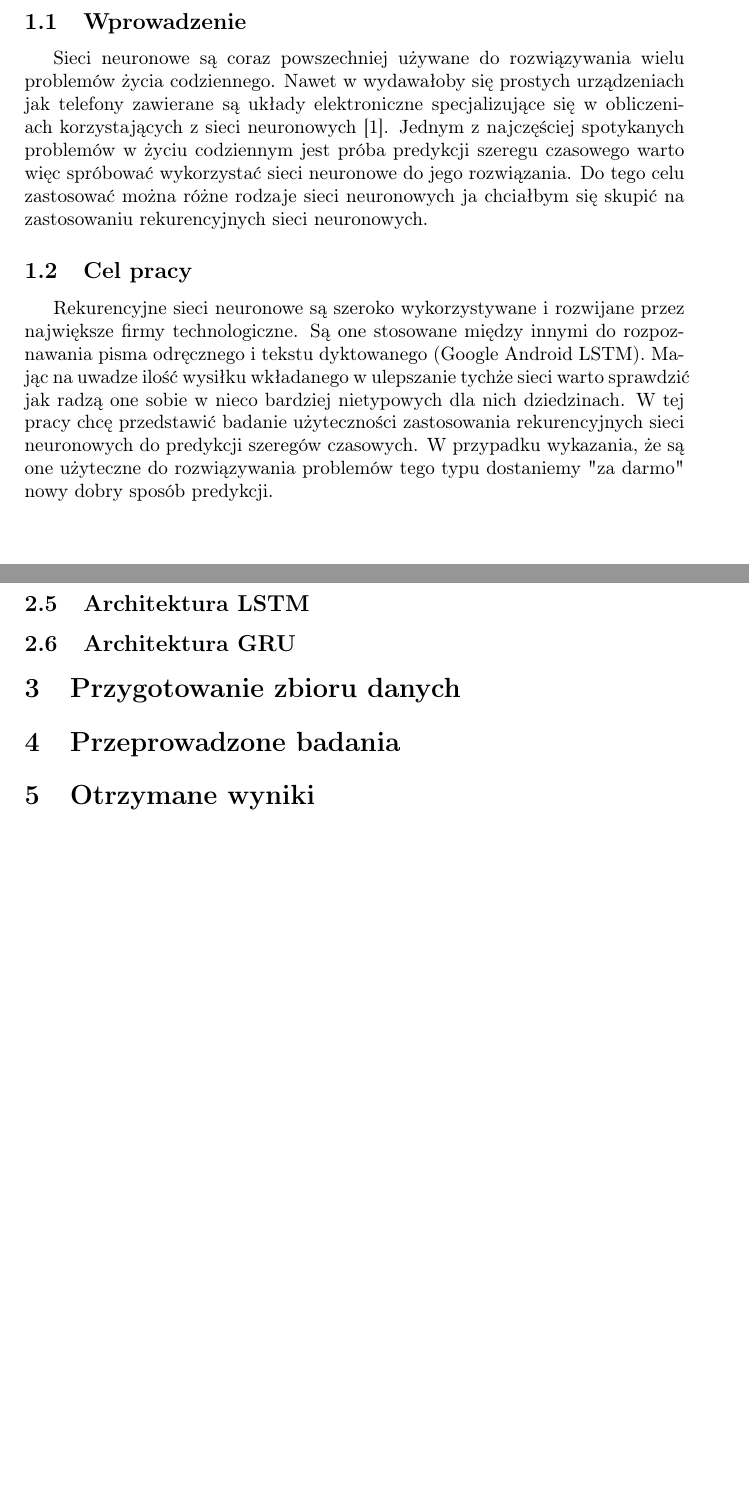
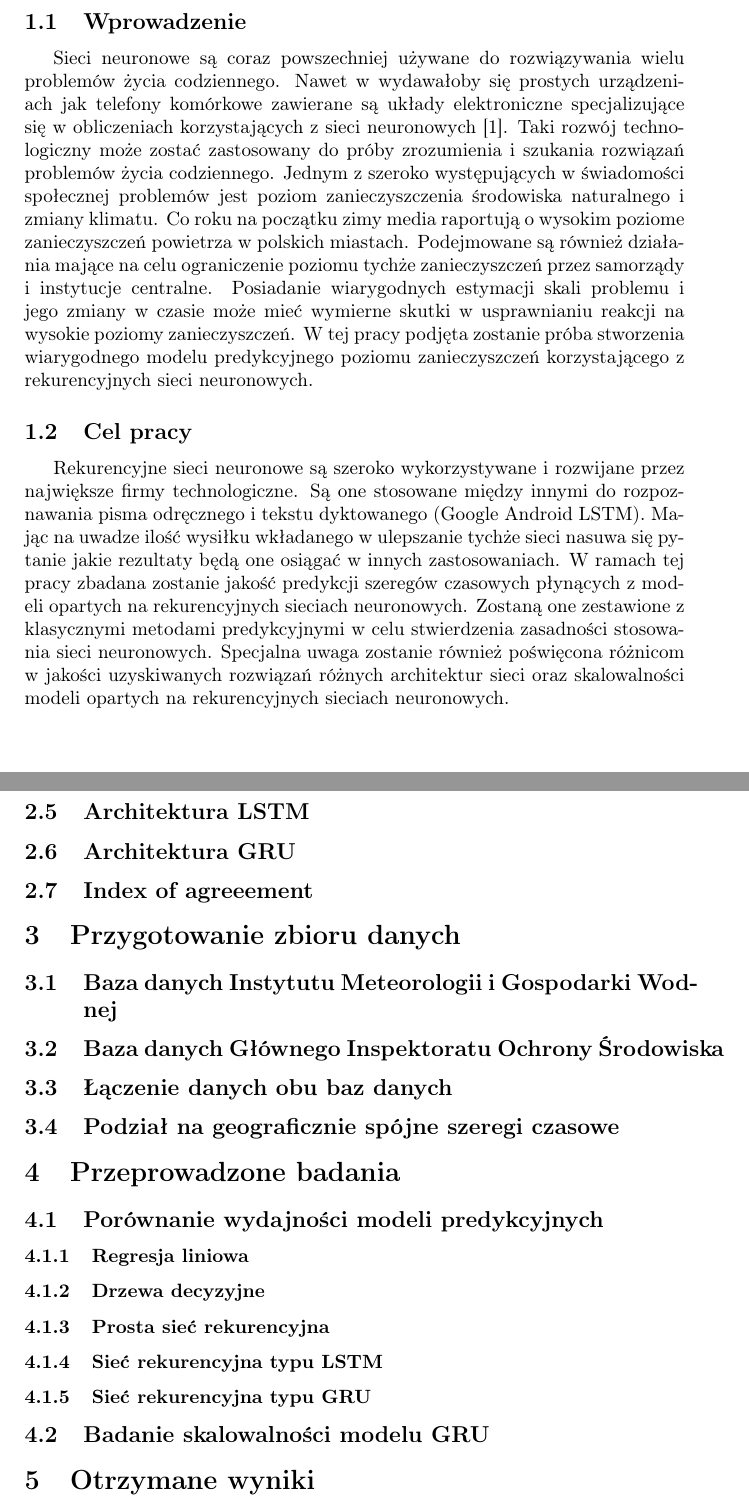
Before and after one commit to piotrkumala/magisterka, a LaTeX document (magisterka.tex): two parts of pages 4 and 5 of 5, joined at a grey line, cut so that both start at the same text, the shorter picture padded with empty space. Compiled offline with pdfLaTeX.

Commit message:
Make introduction sound like a human wrote it

```diff
--- a/magisterka.tex
+++ b/magisterka.tex
@@ -108,10 +108,10 @@ systemów informatycznych.
 \section{Wprowadzenie i cel pracy}
 
 \subsection{Wprowadzenie}
-Sieci neuronowe są coraz powszechniej używane do rozwiązywania wielu problemów życia codziennego. Nawet w wydawałoby się prostych urządzeniach jak telefony zawierane są układy elektroniczne specjalizujące się w obliczeniach korzystających z sieci neuronowych \cite{appleNeuralEngine}. Jednym z najczęściej spotykanych problemów w życiu codziennym jest próba predykcji szeregu czasowego warto więc spróbować wykorzystać sieci neuronowe do jego rozwiązania. Do tego celu zastosować można różne rodzaje sieci neuronowych ja chciałbym się skupić na zastosowaniu rekurencyjnych sieci neuronowych.
+Sieci neuronowe są coraz powszechniej używane do rozwiązywania wielu problemów życia codziennego. Nawet w wydawałoby się prostych urządzeniach jak telefony komórkowe zawierane są układy elektroniczne specjalizujące się w obliczeniach korzystających z sieci neuronowych \cite{appleNeuralEngine}. Taki rozwój technologiczny może zostać zastosowany do próby zrozumienia i szukania rozwiązań problemów życia codziennego. Jednym z szeroko występujących w świadomości społecznej problemów jest poziom zanieczyszczenia środowiska naturalnego i zmiany klimatu. Co roku na początku zimy media raportują o wysokim poziome zanieczyszczeń powietrza w polskich miastach. Podejmowane są również działania mające na celu ograniczenie poziomu tychże zanieczyszczeń przez samorządy i instytucje centralne. Posiadanie wiarygodnych estymacji skali problemu i jego zmiany w czasie może mieć wymierne skutki w usprawnianiu reakcji na wysokie poziomy zanieczyszczeń. W tej pracy podjęta zostanie próba stworzenia wiarygodnego modelu predykcyjnego poziomu zanieczyszczeń korzystającego z rekurencyjnych sieci neuronowych.
 
 \subsection{Cel pracy}
-Rekurencyjne sieci neuronowe są szeroko wykorzystywane i rozwijane przez największe firmy technologiczne. Są one stosowane między innymi do rozpoznawania pisma odręcznego i tekstu dyktowanego (Google Android LSTM). Mając na uwadze ilość wysiłku wkładanego w ulepszanie tychże sieci warto sprawdzić jak radzą one sobie w nieco bardziej nietypowych dla nich dziedzinach. W tej pracy chcę przedstawić badanie użyteczności zastosowania rekurencyjnych sieci neuronowych do predykcji szeregów czasowych. W przypadku wykazania, że są one użyteczne do rozwiązywania problemów tego typu dostaniemy "za darmo" nowy dobry sposób predykcji.
+Rekurencyjne sieci neuronowe są szeroko wykorzystywane i rozwijane przez największe firmy technologiczne. Są one stosowane między innymi do rozpoznawania pisma odręcznego i tekstu dyktowanego (Google Android LSTM). Mając na uwadze ilość wysiłku wkładanego w ulepszanie tychże sieci nasuwa się pytanie jakie rezultaty będą one osiągać w innych zastosowaniach. W ramach tej pracy zbadana zostanie jakość predykcji szeregów czasowych płynących z modeli opartych na rekurencyjnych sieciach neuronowych. Zostaną one zestawione z klasycznymi metodami predykcyjnymi w celu stwierdzenia zasadności stosowania sieci neuronowych. Specjalna uwaga zostanie również poświęcona różnicom w jakości uzyskiwanych rozwiązań różnych architektur sieci oraz skalowalności modeli opartych na rekurencyjnych sieciach neuronowych.
 
 \section{Wstęp teoretyczny}
 \subsection{Szereg czasowy}
@@ -120,6 +120,19 @@ Rekurencyjne sieci neuronowe są szeroko wykorzystywane i rozwijane przez najwi
 \subsection{Rekurencyjne sieci neuronowe}
 \subsection{Architektura LSTM}
 \subsection{Architektura GRU}
+\subsection{Index of agreeement}
 
 \section{Przygotowanie zbioru danych}
+\subsection{Baza danych Instytutu Meteorologii i Gospodarki Wodnej}
+\subsection{Baza danych Głównego Inspektoratu Ochrony Środowiska}
+\subsection{Łączenie danych obu baz danych}
+\subsection{Podział na geograficznie spójne szeregi czasowe}
+
 \section{Przeprowadzone badania}
+\subsection{Porównanie wydajności modeli predykcyjnych}
+\subsubsection{Regresja liniowa}
+\subsubsection{Drzewa decyzyjne}
+\subsubsection{Prosta sieć rekurencyjna}
+\subsubsection{Sieć rekurencyjna typu LSTM}
+\subsubsection{Sieć rekurencyjna typu GRU}
+\subsection{Badanie skalowalności modelu GRU}
```
Also changed, not shown: magisterka.tex (9 more changed lines), 2 other files.
